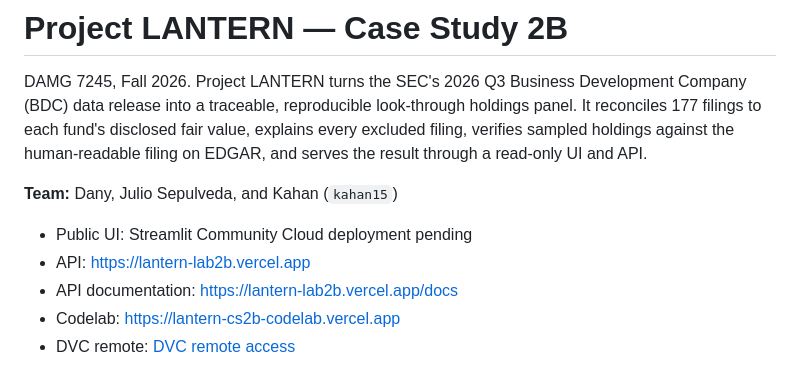
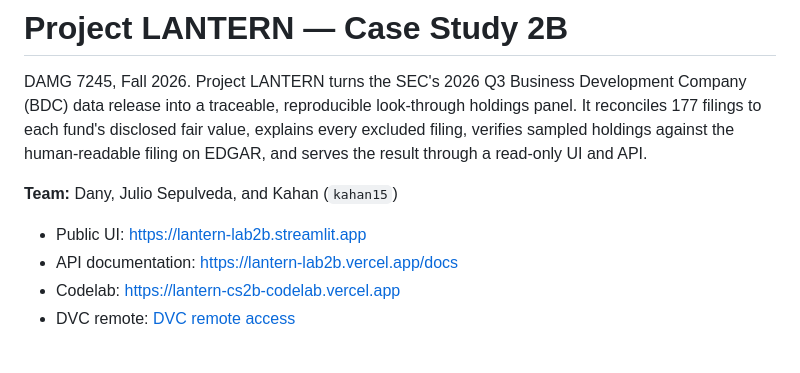
Before and after one commit to codeofduty3/lantern-lab2b, a Markdown page: README.md, the part around the change. GitHub-like rendering.

Commit message:
Add public Streamlit URL to README

```diff
--- a/README.md
+++ b/README.md
@@ -9,8 +9,7 @@ and API.
 
 **Team:** Dany, Julio Sepulveda, and Kahan (`kahan15`)
 
-- Public UI: Streamlit Community Cloud deployment pending
-- API: <https://lantern-lab2b.vercel.app>
+- Public UI: <https://lantern-lab2b.streamlit.app>
 - API documentation: <https://lantern-lab2b.vercel.app/docs>
 - Codelab: <https://lantern-cs2b-codelab.vercel.app>
 - DVC remote: [DVC remote access](#dvc-remote-access)
```
